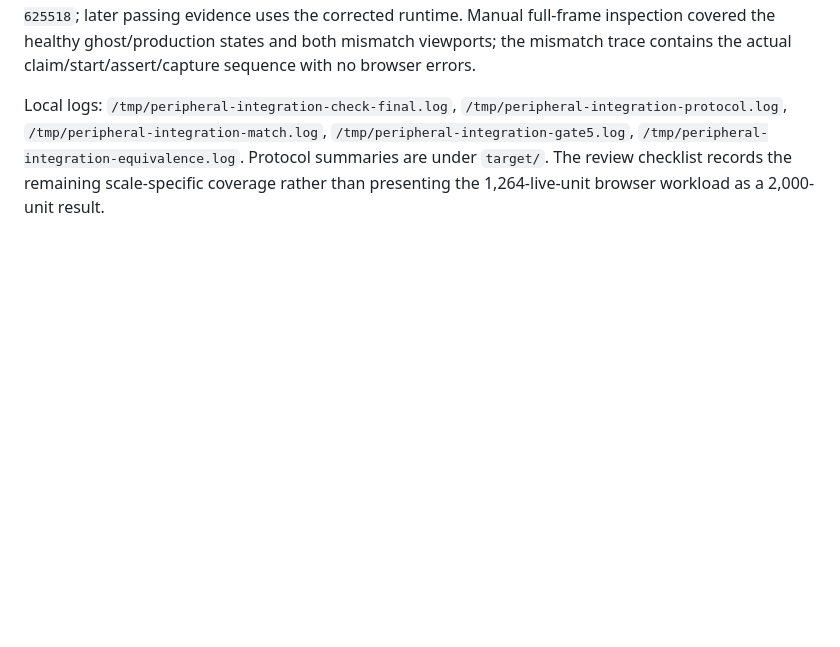
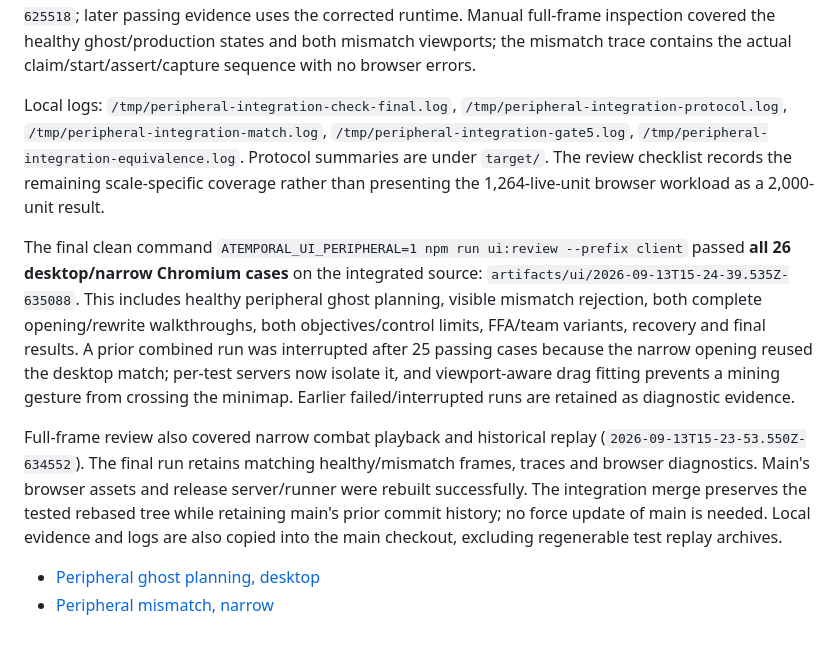
Before and after one commit to Will-Morr/AtemporalStrategy, a Markdown page: docs/integration-verification.md, the part around the change. GitHub-like rendering; blank space fills up the shorter version.

Commit message:
Record clean 26-scenario browser verification of integrated main

```diff
--- a/docs/integration-verification.md
+++ b/docs/integration-verification.md
@@ -63,3 +63,11 @@ The assembled runtime passes `scripts/check.sh`, `scripts/peripheral-check.mjs`,
 A real rendered mismatch check exposed an unhandled initial replay-query rejection. The browser now retains a visible red mismatch banner, disables orders and stops repeatedly requesting the failed revision. Desktop and narrow scenarios verify this with the real corrupted-hash runner, alongside the healthy configurable-ghost scenario. The failure evidence remains in `artifacts/ui/2026-09-13T15-15-24.476Z-625518`; later passing evidence uses the corrected runtime. Manual full-frame inspection covered the healthy ghost/production states and both mismatch viewports; the mismatch trace contains the actual claim/start/assert/capture sequence with no browser errors.
 
 Local logs: `/tmp/peripheral-integration-check-final.log`, `/tmp/peripheral-integration-protocol.log`, `/tmp/peripheral-integration-match.log`, `/tmp/peripheral-integration-gate5.log`, `/tmp/peripheral-integration-equivalence.log`. Protocol summaries are under `target/`. The review checklist records the remaining scale-specific coverage rather than presenting the 1,264-live-unit browser workload as a 2,000-unit result.
+
+
+The final clean command `ATEMPORAL_UI_PERIPHERAL=1 npm run ui:review --prefix client` passed **all 26 desktop/narrow Chromium cases** on the integrated source: `artifacts/ui/2026-09-13T15-24-39.535Z-635088`. This includes healthy peripheral ghost planning, visible mismatch rejection, both complete opening/rewrite walkthroughs, both objectives/control limits, FFA/team variants, recovery and final results. A prior combined run was interrupted after 25 passing cases because the narrow opening reused the desktop match; per-test servers now isolate it, and viewport-aware drag fitting prevents a mining gesture from crossing the minimap. Earlier failed/interrupted runs are retained as diagnostic evidence.
+
+Full-frame review also covered narrow combat playback and historical replay (`2026-09-13T15-23-53.550Z-634552`). The final run retains matching healthy/mismatch frames, traces and browser diagnostics. Main's browser assets and release server/runner were rebuilt successfully. The integration merge preserves the tested rebased tree while retaining main's prior commit history; no force update of main is needed. Local evidence and logs are also copied into the main checkout, excluding regenerable test replay archives.
+
+- [Peripheral ghost planning, desktop](../artifacts/ui/2026-09-13T15-24-39.535Z-635088/results/playtest-playtest-fixes-re-c97ed-hosts-fog-and-applied-ticks-desktop-chromium/ghost-production-configured.png)
+- [Peripheral mismatch, narrow](../artifacts/ui/2026-09-13T15-24-39.535Z-635088/results/playtest-peripheral-mismat-74cf1-ning-without-browser-errors-narrow-chromium/peripheral-mismatch-blocks-planning.png)
```
Also changed, not shown: docs/contracts-v2.md (+1 -1 lines).
